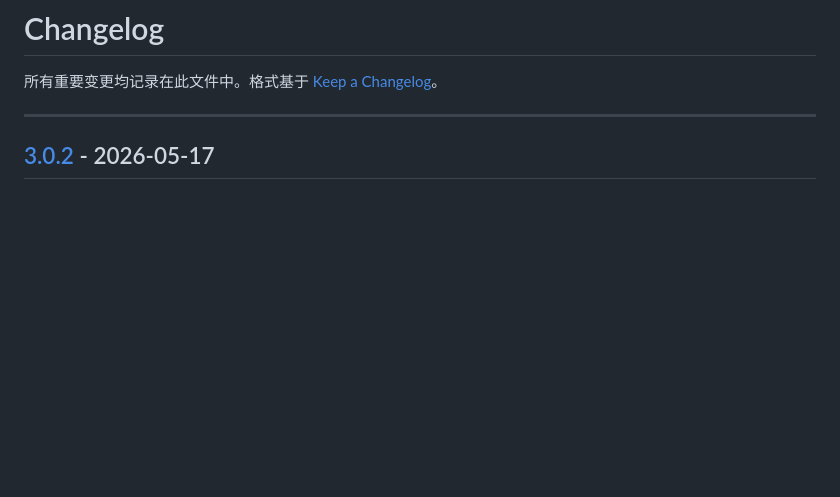
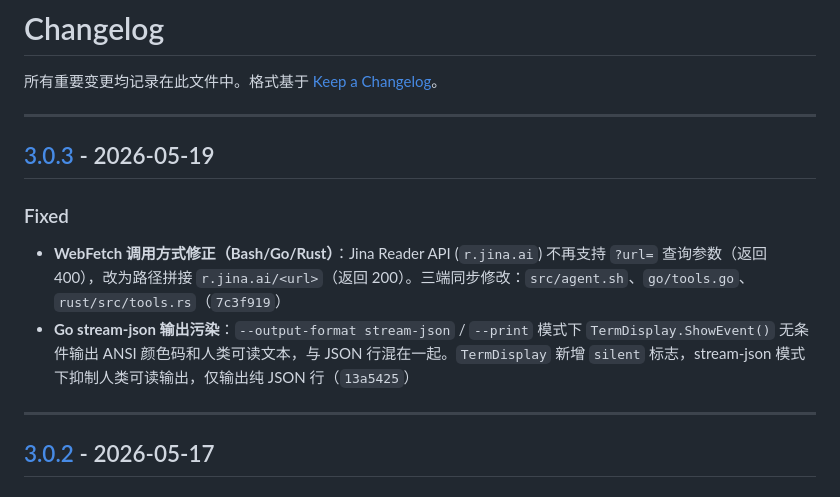
Before and after one commit to lloydzhou/bash-agent, a Markdown page: CHANGELOG.md, the part around one of its changes. Drawn GitHub-style; blank space fills up the shorter version.

Commit message:
docs: v3.0.3 changelog

```diff
--- a/CHANGELOG.md
+++ b/CHANGELOG.md
@@ -1,6 +1,15 @@
 # Changelog
 
 所有重要变更均记录在此文件中。格式基于 [Keep a Changelog](https://keepachangelog.com/zh-CN/1.1.0/)。
+
+---
+
+## [3.0.3] - 2026-05-19
+
+### Fixed
+
+- **WebFetch 调用方式修正（Bash/Go/Rust）**：Jina Reader API (`r.jina.ai`) 不再支持 `?url=` 查询参数（返回 400），改为路径拼接 `r.jina.ai/<url>`（返回 200）。三端同步修改：`src/agent.sh`、`go/tools.go`、`rust/src/tools.rs`（`7c3f919`）
+- **Go stream-json 输出污染**：`--output-format stream-json` / `--print` 模式下 `TermDisplay.ShowEvent()` 无条件输出 ANSI 颜色码和人类可读文本，与 JSON 行混在一起。`TermDisplay` 新增 `silent` 标志，stream-json 模式下抑制人类可读输出，仅输出纯 JSON 行（`13a5425`）
 
 ---
 
```
Also changed, not shown: other parts of CHANGELOG.md (+2 -1 lines).
